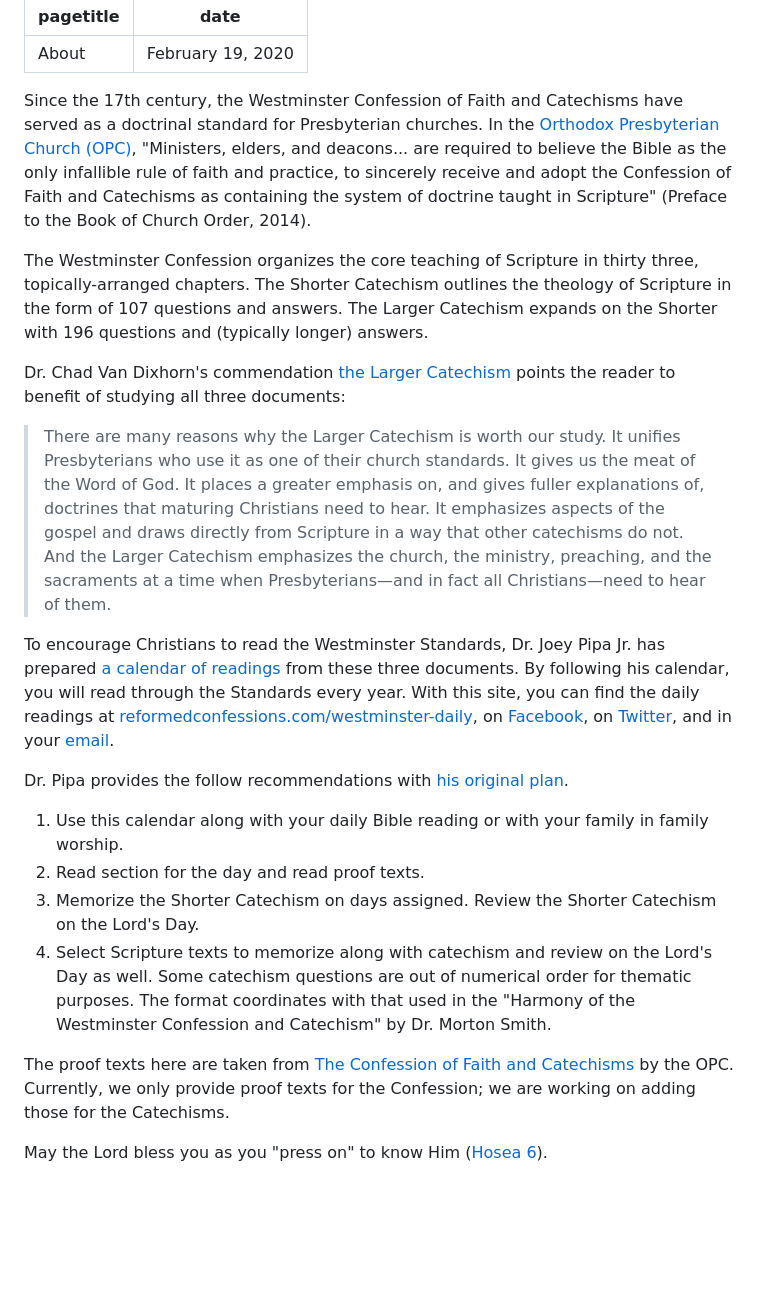
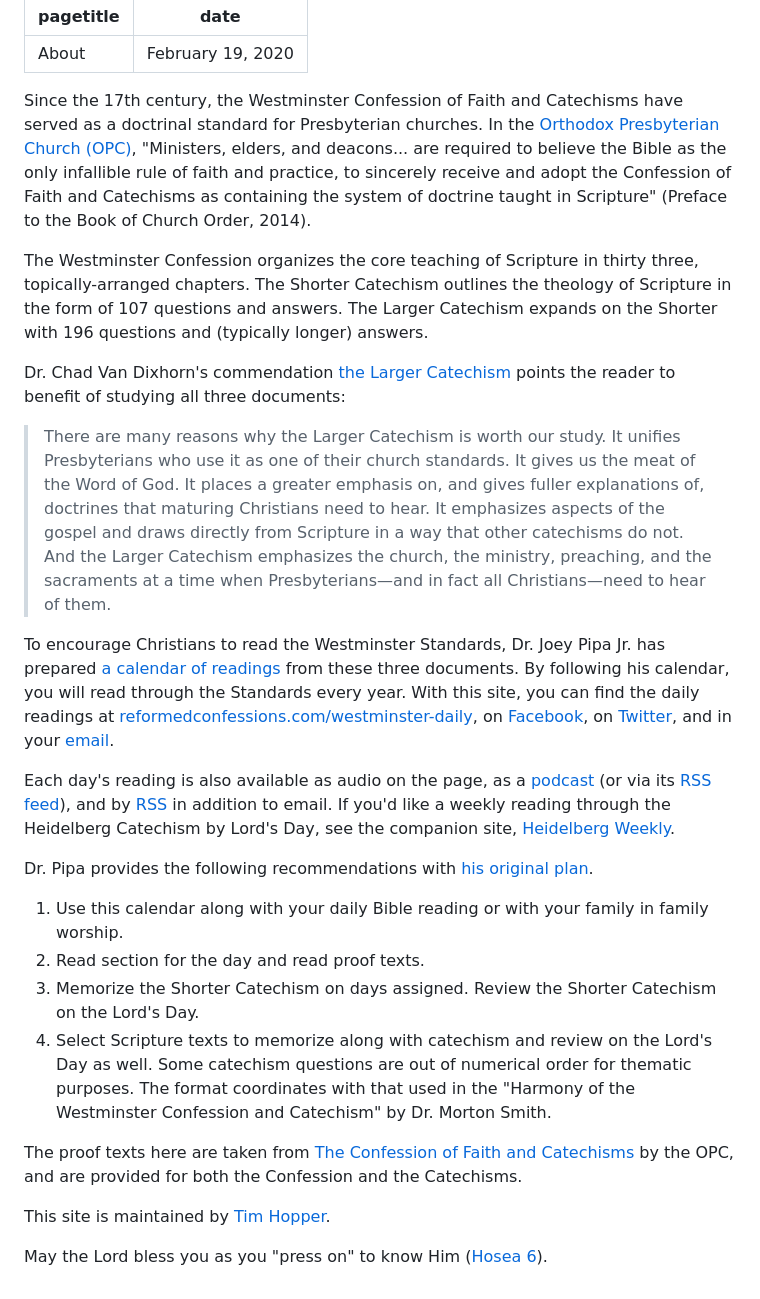
Before and after one commit to olneyhymn/westminster-daily, a Markdown page: content/about.md, the part around one of its changes. Drawn GitHub-style; blank space fills up the shorter version.

Commit message:
Refresh the about page
Proof texts now cover the Catechisms, so drop the Confession-only
claim. Replace the defunct feed.press signup with Buttondown and the
dead gpts.edu PDF link with the self-hosted copy, upgrade links to
https, mention the podcast, feeds, and Heidelberg Weekly, and add a
maintainer line.

```diff
--- a/content/about.md
+++ b/content/about.md
@@ -15,6 +15,8 @@ To encourage Christians to read the Westminster Standards, Dr. Joey Pipa Jr. has
 
-Dr. Pipa provides the follow recommendations with [his original
-plan](https://www.gpts.edu/resources/documents/Calendar%20Readings%20in%20WestminsterNumbered.pdf).
+Each day's reading is also available as audio on the page, as a [podcast](https://podcasts.apple.com/us/podcast/westminster-daily/id1661869655) (or via its [RSS feed](https://reformedconfessions.com/westminster-daily/podcast.rss)), and by [RSS](https://reformedconfessions.com/westminster-daily/feed.rss) in addition to email. If you'd like a weekly reading through the Heidelberg Catechism by Lord's Day, see the companion site, [Heidelberg Weekly](/heidelberg-weekly/).
+
+Dr. Pipa provides the following recommendations with [his original
+plan](/pipa-calendar.pdf).
 
 1. Use this calendar along with your daily Bible reading or with your
 family in family worship.
@@ -27,6 +29,8 @@ Some catechism questions are out of numerical order for thematic
 purposes. The format coordinates with that used in the "Harmony of the
 Westminster Confession and Catechism" by Dr. Morton Smith.
 
-The proof texts here are taken from [The Confession of Faith and Catechisms](http://www.opc.org/confessions.html) by the OPC. Currently, we only provide proof texts for the Confession; we are working on adding those for the Catechisms.
+The proof texts here are taken from [The Confession of Faith and Catechisms](https://www.opc.org/confessions.html) by the OPC, and are provided for both the Confession and the Catechisms.
 
-May the Lord bless you as you "press on" to know Him ([Hosea 6](http://www.esvbible.org/Hosea6:3/)).
+This site is maintained by [Tim Hopper](https://waitingtables.org/about/).
+
+May the Lord bless you as you "press on" to know Him ([Hosea 6](https://www.esv.org/Hosea6:3/)).
```
Also changed, not shown: other parts of content/about.md (+3 -3 lines).
